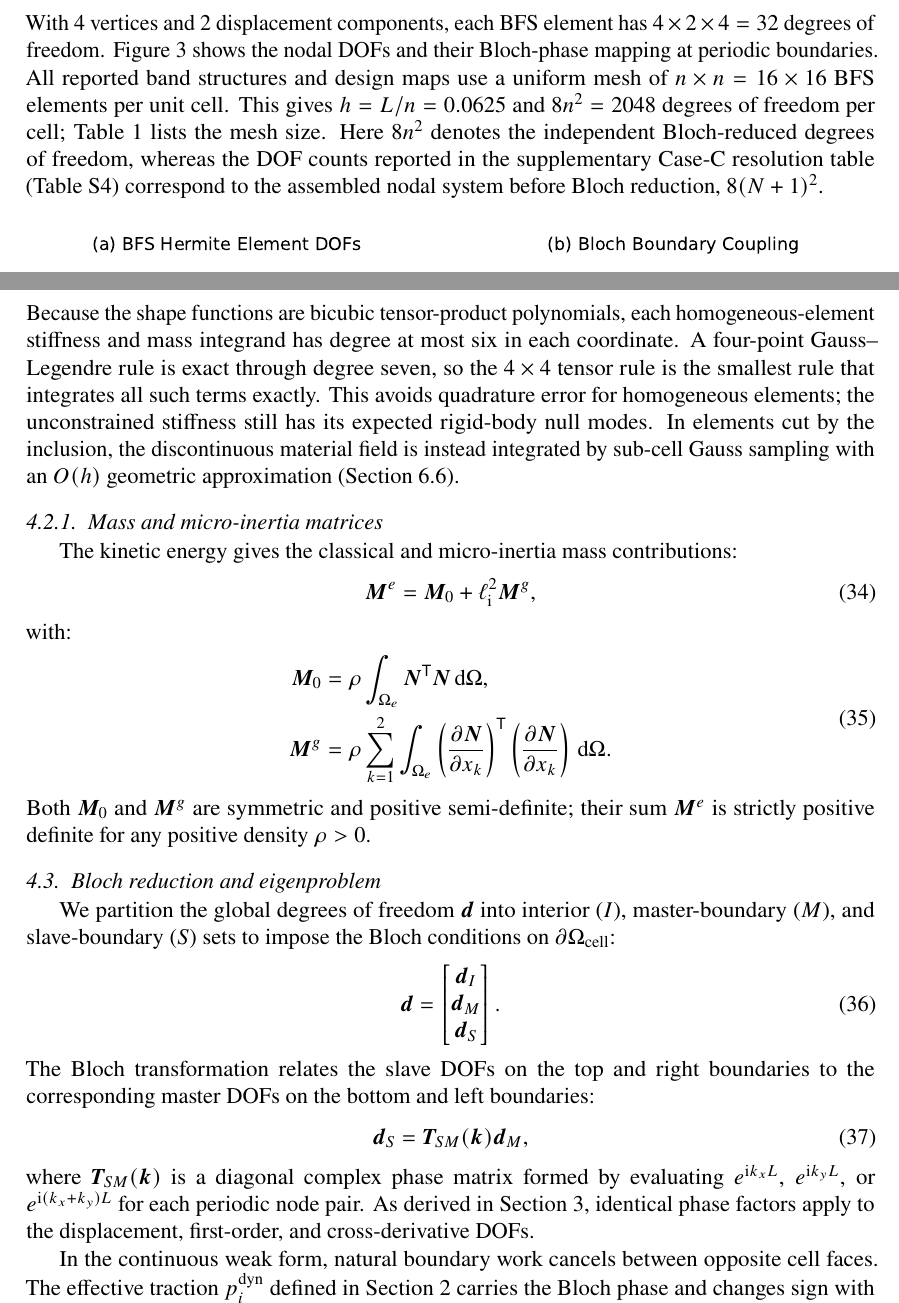
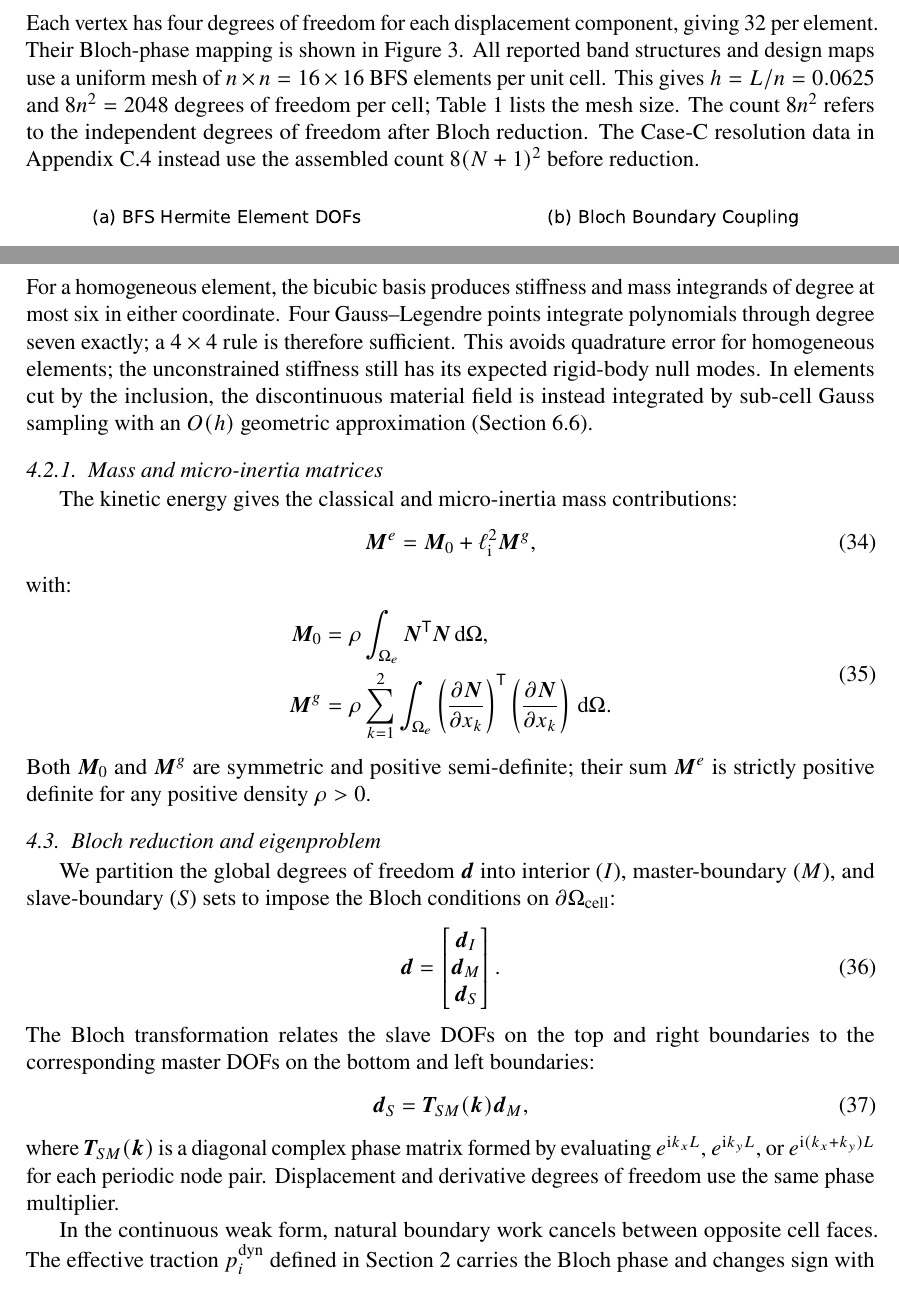
Before and after one commit to vipin-oss/FEM_9_18_Oct_APR_single_author, a LaTeX paper (02_Blinded_Manuscript_IJES.tex, which reads sections/sec04_fem.tex): two parts of pages 9 and 10 of 34 before the commit and two parts of pages 9 and 10 of 35 after it, joined at a grey line, cut at the place of the change. Compiled offline with pdfLaTeX.

Commit message:
Improve highlighted technical prose and remove repetitive exposition

```diff
--- a/sections/sec04_fem.tex
+++ b/sections/sec04_fem.tex
@@ -15,7 +15,7 @@ where $a \in \{1, 2, 3, 4\}$ indexes the four element vertices, and $p \in \{1,
 \bm{d}_{i, a}^e = \begin{bmatrix} u_i & \frac{\partial u_i}{\partial x} & \frac{\partial u_i}{\partial y} & \frac{\partial^2 u_i}{\partial x \partial y} \end{bmatrix}^\mathsf{T}_{\text{at node } a}.
 \label{eq:nodal_dof_vector}
 \end{equation}
-With 4 vertices and 2 displacement components, each BFS element has $4 \times 2 \times 4 = 32$ degrees of freedom. Figure~\ref{fig:bfs_dof} shows the nodal DOFs and their Bloch-phase mapping at periodic boundaries. All reported band structures and design maps use a uniform mesh of $n \times n = 16 \times 16$ BFS elements per unit cell. This gives $h = L/n = 0.0625$ and $8 n^2 = 2048$ degrees of freedom per cell; Table~\ref{tab:case_params} lists the mesh size. Here $8n^2$ denotes the independent Bloch-reduced degrees of freedom, whereas the DOF counts reported in the supplementary Case-C resolution table (Table~S4) correspond to the assembled nodal system before Bloch reduction, $8(N+1)^2$.
+Each vertex has four degrees of freedom for each displacement component, giving 32 per element. Their Bloch-phase mapping is shown in Figure~\ref{fig:bfs_dof}. All reported band structures and design maps use a uniform mesh of $n \times n = 16 \times 16$ BFS elements per unit cell. This gives $h = L/n = 0.0625$ and $8 n^2 = 2048$ degrees of freedom per cell; Table~\ref{tab:case_params} lists the mesh size. The count $8n^2$ refers to the independent degrees of freedom after Bloch reduction. The Case-C resolution data in Appendix~\ref{app:caseC_resolution} instead use the assembled count $8(N+1)^2$ before reduction.
 
 \begin{figure*}[htbp]
 \centering
@@ -48,7 +48,7 @@ and the anisotropic gradient stiffness matrix is:
 \bmK^g(\theta, \mathrm{AR}) = \frac{1}{10} \sum_{k=1}^2 \sum_{l=1}^2 L_{kl}(\theta) \int_{\Omega_e} (\bmB^g_k)^\mathsf{T} \bmC \bmB^g_l \,\dif\Omega.
 \label{eq:Kg_int}
 \end{equation}
-Because the shape functions are bicubic tensor-product polynomials, each homogeneous-element stiffness and mass integrand has degree at most six in each coordinate. A four-point Gauss--Legendre rule is exact through degree seven, so the $4 \times 4$ tensor rule is the smallest rule that integrates all such terms exactly. This avoids quadrature error for homogeneous elements; the unconstrained stiffness still has its expected rigid-body null modes. In elements cut by the inclusion, the discontinuous material field is instead integrated by sub-cell Gauss sampling with an $O(h)$ geometric approximation (Section~\ref{sec:caseC_pc}).
+For a homogeneous element, the bicubic basis produces stiffness and mass integrands of degree at most six in either coordinate. Four Gauss--Legendre points integrate polynomials through degree seven exactly; a $4\times4$ rule is therefore sufficient. This avoids quadrature error for homogeneous elements; the unconstrained stiffness still has its expected rigid-body null modes. In elements cut by the inclusion, the discontinuous material field is instead integrated by sub-cell Gauss sampling with an $O(h)$ geometric approximation (Section~\ref{sec:caseC_pc}).
 
 \subsubsection{Mass and micro-inertia matrices}
 The kinetic energy gives the classical and micro-inertia mass contributions:
@@ -77,7 +77,7 @@ The Bloch transformation relates the slave DOFs on the top and right boundaries
 \bm{d}_S = \bmT_{SM}(\bmk) \bm{d}_M,
 \label{eq:slave_master_rel}
 \end{equation}
-where $\bmT_{SM}(\bmk)$ is a diagonal complex phase matrix formed by evaluating $e^{\iu k_x L}$, $e^{\iu k_y L}$, or $e^{\iu (k_x + k_y)L}$ for each periodic node pair. As derived in Section~\ref{sec:bloch}, identical phase factors apply to the displacement, first-order, and cross-derivative DOFs.
+where $\bmT_{SM}(\bmk)$ is a diagonal complex phase matrix formed by evaluating $e^{\iu k_x L}$, $e^{\iu k_y L}$, or $e^{\iu (k_x + k_y)L}$ for each periodic node pair. Displacement and derivative degrees of freedom use the same phase multiplier.
 
 In the continuous weak form, natural boundary work cancels between opposite cell faces. The effective traction $p_i^{\mathrm{dyn}}$ defined in Section~\ref{sec:continuum} carries the Bloch phase and changes sign with the outward normal; its test trace carries the conjugate phase. The double traction $R_i=n_jn_k\tau_{ijk}$ also carries the Bloch phase but is unchanged when the normal reverses, while its work-conjugate normal derivative changes sign. These signs and phases cancel both face integrals. Line and corner terms pair under the same translations, including the product phase $e^{\iu(k_x+k_y)L}$ at the corner; no separate free-boundary condition is imposed on a Bloch-paired face.
 
```
Also changed, not shown: sections/sec04_fem.tex (6 more changed lines).
